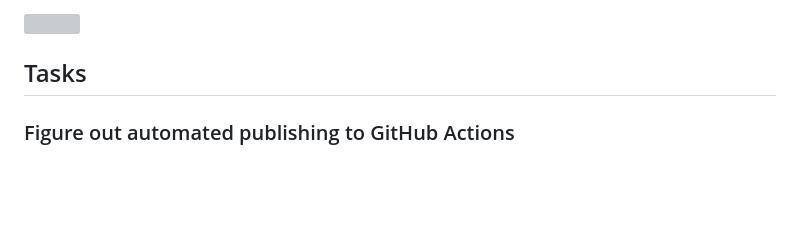
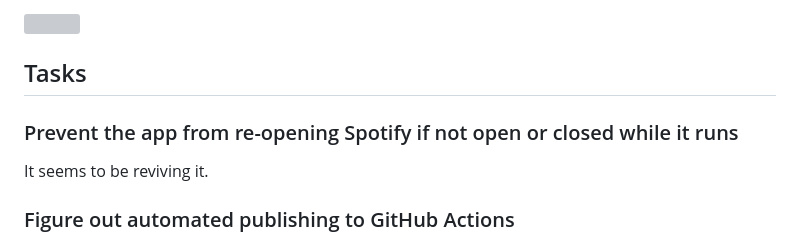
Before and after one commit to TomasHubelbauer/lyrics, a Markdown page: README.md, the part around the change. GitHub-like rendering; blank space fills up the shorter version; grey boxes are pictures that could not be loaded.

Commit message:
Plan on fixing the Spotify resurrection bug
Spooky.

```diff
--- a/README.md
+++ b/README.md
@@ -13,6 +13,10 @@ having and may have just configured for myself.
 ![](lyrics.gif)
 
 ## Tasks
+
+### Prevent the app from re-opening Spotify if not open or closed while it runs
+
+It seems to be reviving it.
 
 ### Figure out automated publishing to GitHub Actions
 
```
